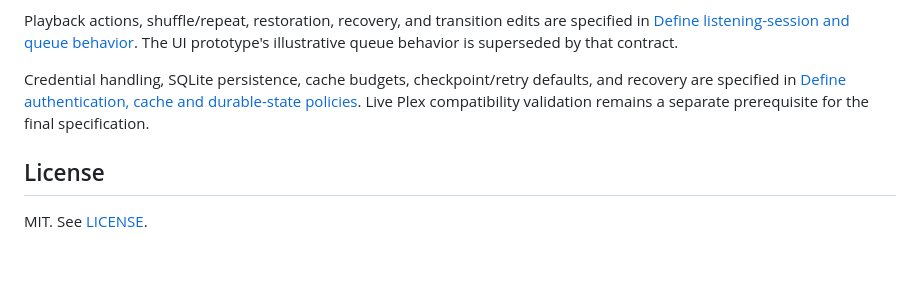
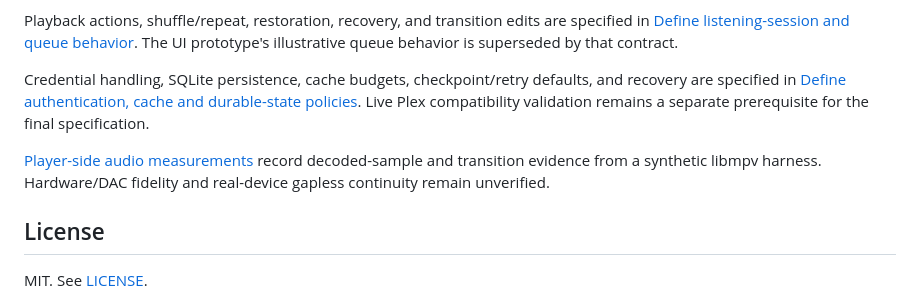
Before and after one commit to 42lizard/qoda-player, a Markdown page: README.md, the part around the change. Drawn GitHub-style; blank space fills up the shorter version.

Commit message:
Index measured player-side audio evidence

```diff
--- a/README.md
+++ b/README.md
@@ -33,6 +33,8 @@ Playback actions, shuffle/repeat, restoration, recovery, and transition edits ar
 
 Credential handling, SQLite persistence, cache budgets, checkpoint/retry defaults, and recovery are specified in [Define authentication, cache and durable-state policies](https://github.com/42lizard/qoda-player/issues/10). Live Plex compatibility validation remains a separate prerequisite for the final specification.
 
+[Player-side audio measurements](https://github.com/42lizard/qoda-player/issues/13) record decoded-sample and transition evidence from a synthetic libmpv harness. Hardware/DAC fidelity and real-device gapless continuity remain unverified.
+
 ## License
 
 MIT. See [LICENSE](LICENSE).
```
